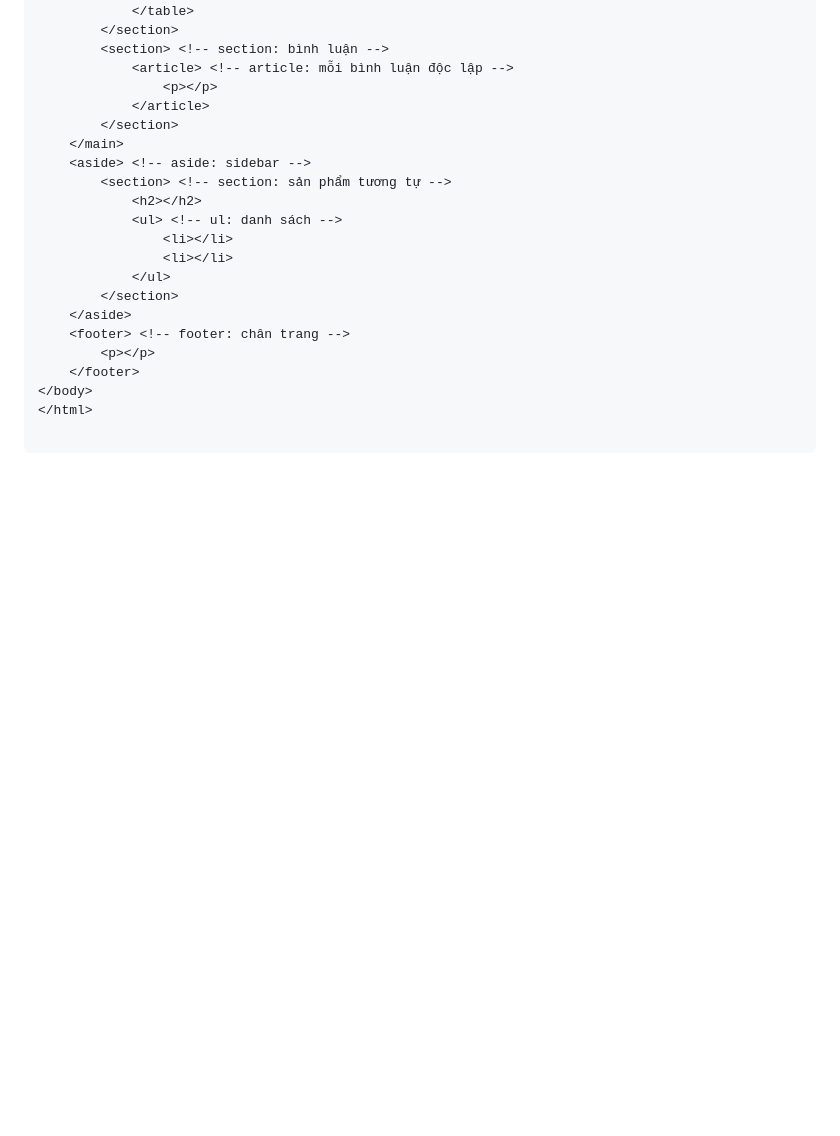
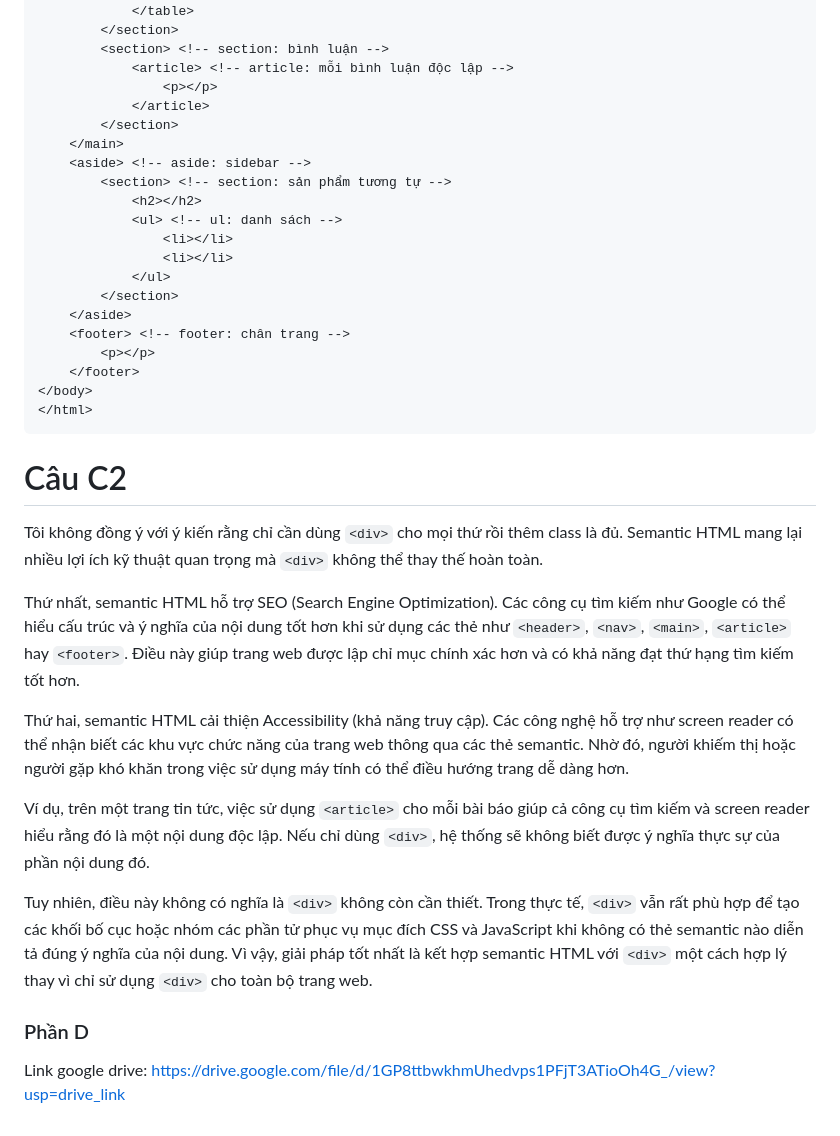
Before and after one commit to phanhoanglevy6811-creator/CSE391_PhanHoangLeVy_2451160854, a Markdown page: PBT_01/answer.md, the part around one of its changes. GitHub-like rendering; blank space fills up the shorter version.

Commit message:
[FEATURE] Complete PBT01

````diff
--- a/PBT_01/answer.md
+++ b/PBT_01/answer.md
@@ -150,3 +151,17 @@ Câu 3. Không tìm thấy thẻ <form> trên trang Tiki.com
     </footer>
 </body>
 </html>
+```
+# Câu C2
+Tôi không đồng ý với ý kiến rằng chỉ cần dùng `<div>` cho mọi thứ rồi thêm class là đủ. Semantic HTML mang lại nhiều lợi ích kỹ thuật quan trọng mà `<div>` không thể thay thế hoàn toàn.
+
+Thứ nhất, semantic HTML hỗ trợ SEO (Search Engine Optimization). Các công cụ tìm kiếm như Google có thể hiểu cấu trúc và ý nghĩa của nội dung tốt hơn khi sử dụng các thẻ như `<header>`, `<nav>`, `<main>`, `<article>` hay `<footer>`. Điều này giúp trang web được lập chỉ mục chính xác hơn và có khả năng đạt thứ hạng tìm kiếm tốt hơn.
+
+Thứ hai, semantic HTML cải thiện Accessibility (khả năng truy cập). Các công nghệ hỗ trợ như screen reader có thể nhận biết các khu vực chức năng của trang web thông qua các thẻ semantic. Nhờ đó, người khiếm thị hoặc người gặp khó khăn trong việc sử dụng máy tính có thể điều hướng trang dễ dàng hơn.
+
+Ví dụ, trên một trang tin tức, việc sử dụng `<article>` cho mỗi bài báo giúp cả công cụ tìm kiếm và screen reader hiểu rằng đó là một nội dung độc lập. Nếu chỉ dùng `<div>`, hệ thống sẽ không biết được ý nghĩa thực sự của phần nội dung đó.
+
+Tuy nhiên, điều này không có nghĩa là `<div>` không còn cần thiết. Trong thực tế, `<div>` vẫn rất phù hợp để tạo các khối bố cục hoặc nhóm các phần tử phục vụ mục đích CSS và JavaScript khi không có thẻ semantic nào diễn tả đúng ý nghĩa của nội dung. Vì vậy, giải pháp tốt nhất là kết hợp semantic HTML với `<div>` một cách hợp lý thay vì chỉ sử dụng `<div>` cho toàn bộ trang web.
+
+### Phần D
+Link google drive: https://drive.google.com/file/d/1GP8ttbwkhmUhedvps1PFjT3ATioOh4G_/view?usp=drive_link
````
Also changed, not shown: other parts of PBT_01/answer.md (+1 -0 lines).
